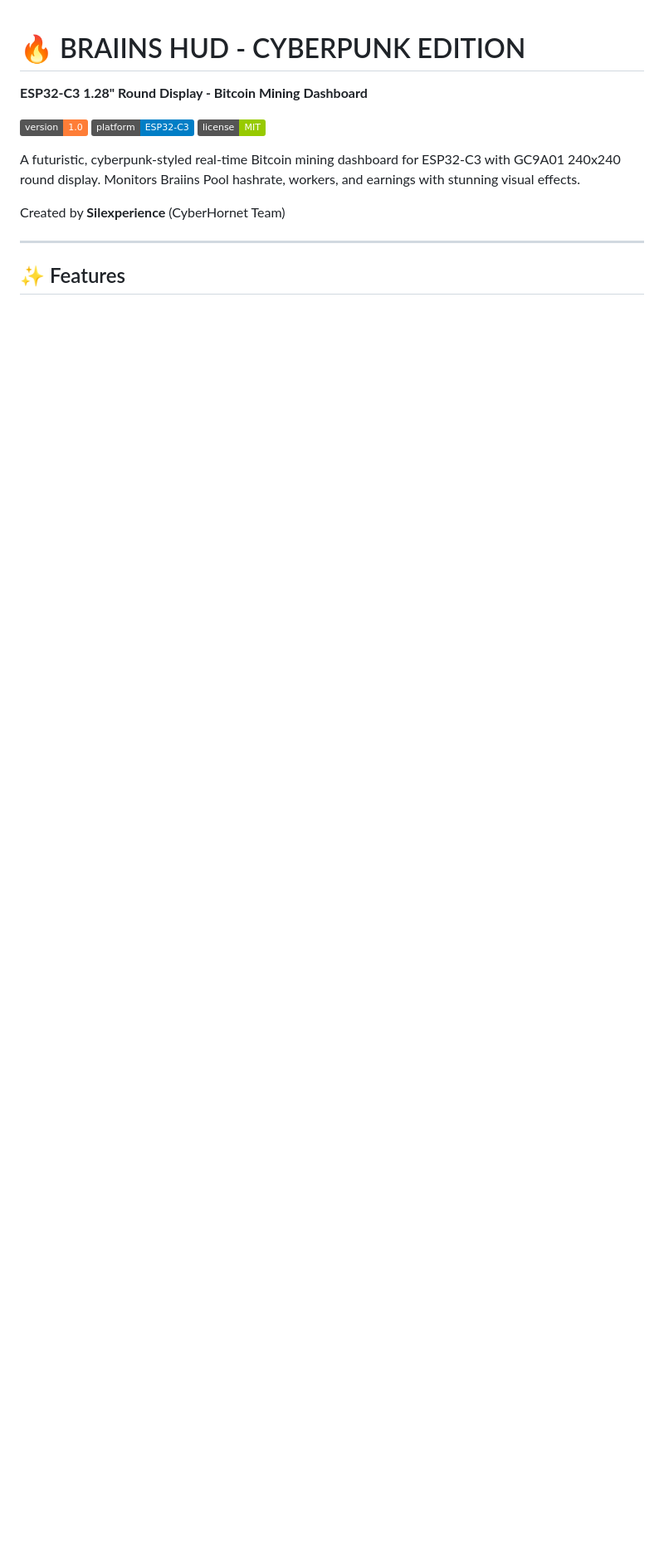
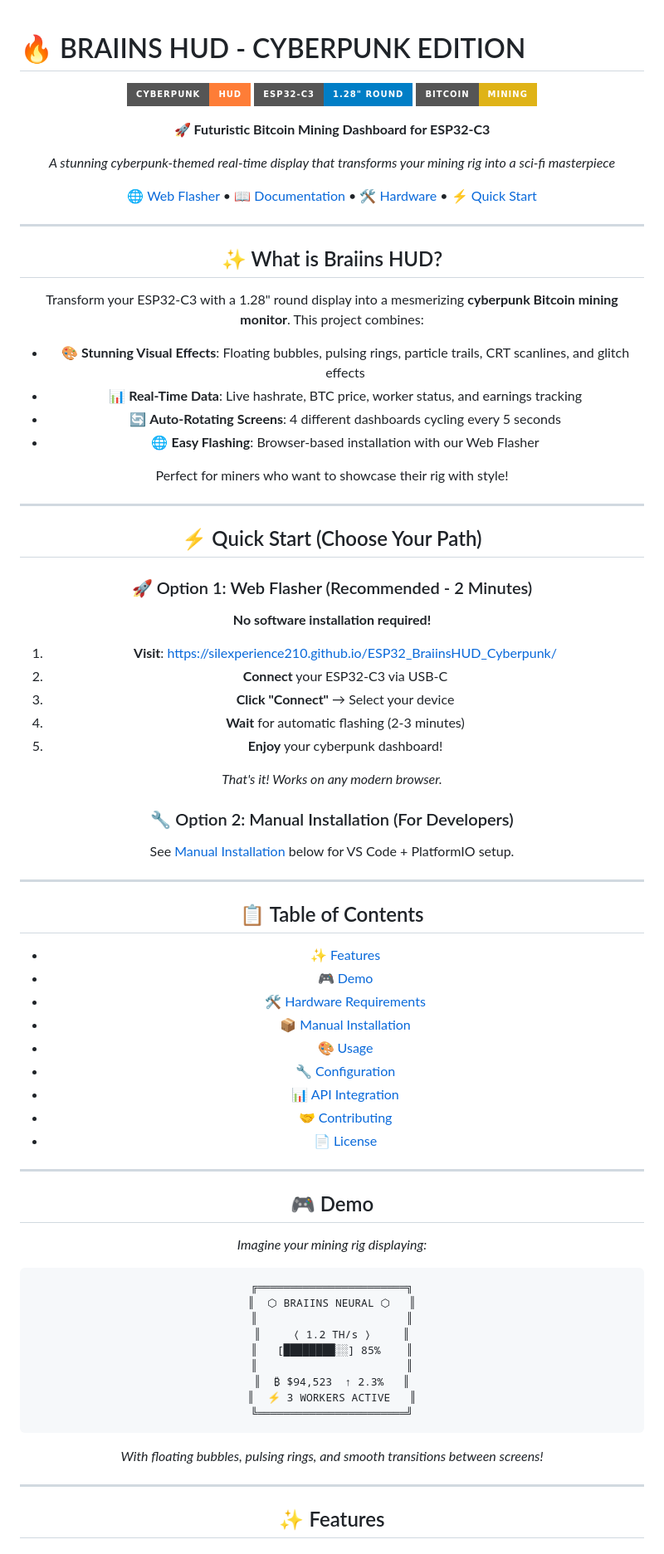
Before and after one commit to Silexperience210/ESP32_BraiinsHUD_Cyberpunk, a Markdown page: README.md, the part around one of its changes. Shown at 83% size. Rendered like a GitHub page; badges without logos; blank space fills up the shorter version.

Commit message:
Improve README with beautiful formatting, prominent web flasher, and better project description

````diff
--- a/README.md
+++ b/README.md
@@ -1,14 +1,83 @@
 # 🔥 BRAIINS HUD - CYBERPUNK EDITION
 
-**ESP32-C3 1.28" Round Display - Bitcoin Mining Dashboard**
+<div align="center">
 
-![Version](https://img.shields.io/badge/version-1.0-orange)
-![Platform](https://img.shields.io/badge/platform-ESP32--C3-blue)
-![License](https://img.shields.io/badge/license-MIT-green)
+![Cyberpunk HUD](https://img.shields.io/badge/Cyberpunk-HUD-orange?style=for-the-badge&logo=visual-studio-code&logoColor=white)
+![ESP32-C3](https://img.shields.io/badge/ESP32--C3-1.28%22%20Round-blue?style=for-the-badge&logo=espressif&logoColor=white)
+![Bitcoin Mining](https://img.shields.io/badge/Bitcoin-Mining-yellow?style=for-the-badge&logo=bitcoin&logoColor=white)
 
-A futuristic, cyberpunk-styled real-time Bitcoin mining dashboard for ESP32-C3 with GC9A01 240x240 round display. Monitors Braiins Pool hashrate, workers, and earnings with stunning visual effects.
+**🚀 Futuristic Bitcoin Mining Dashboard for ESP32-C3**
 
-Created by **Silexperience** (CyberHornet Team)
+*A stunning cyberpunk-themed real-time display that transforms your mining rig into a sci-fi masterpiece*
+
+[🌐 Web Flasher](https://silexperience210.github.io/ESP32_BraiinsHUD_Cyberpunk/) • [📖 Documentation](#-documentation) • [🛠️ Hardware](#-hardware-requirements) • [⚡ Quick Start](#-quick-start)
+
+---
+
+## ✨ What is Braiins HUD?
+
+Transform your ESP32-C3 with a 1.28" round display into a mesmerizing **cyberpunk Bitcoin mining monitor**. This project combines:
+
+- 🎨 **Stunning Visual Effects**: Floating bubbles, pulsing rings, particle trails, CRT scanlines, and glitch effects
+- 📊 **Real-Time Data**: Live hashrate, BTC price, worker status, and earnings tracking
+- 🔄 **Auto-Rotating Screens**: 4 different dashboards cycling every 5 seconds
+- 🌐 **Easy Flashing**: Browser-based installation with our Web Flasher
+
+Perfect for miners who want to showcase their rig with style!
+
+---
+
+## ⚡ Quick Start (Choose Your Path)
+
+### 🚀 Option 1: Web Flasher (Recommended - 2 Minutes)
+
+**No software installation required!**
+
+1. **Visit**: [https://silexperience210.github.io/ESP32_BraiinsHUD_Cyberpunk/](https://silexperience210.github.io/ESP32_BraiinsHUD_Cyberpunk/)
+2. **Connect** your ESP32-C3 via USB-C
+3. **Click "Connect"** → Select your device
+4. **Wait** for automatic flashing (2-3 minutes)
+5. **Enjoy** your cyberpunk dashboard!
+
+*That's it! Works on any modern browser.*
+
+### 🔧 Option 2: Manual Installation (For Developers)
+
+See [Manual Installation](#-manual-installation) below for VS Code + PlatformIO setup.
+
+---
+
+## 📋 Table of Contents
+
+- [✨ Features](#-features)
+- [🎮 Demo](#-demo)
+- [🛠️ Hardware Requirements](#-hardware-requirements)
+- [📦 Manual Installation](#-manual-installation)
+- [🎨 Usage](#-usage)
+- [🔧 Configuration](#-configuration)
+- [📊 API Integration](#-api-integration)
+- [🤝 Contributing](#-contributing)
+- [📄 License](#-license)
+
+---
+
+## 🎮 Demo
+
+*Imagine your mining rig displaying:*
+
+```
+╔═══════════════════════╗
+║  ⬡ BRAIINS NEURAL ⬡   ║
+║                       ║
+║     ⟨ 1.2 TH/s ⟩     ║
+║   [████████░░] 85%    ║
+║                       ║
+║  ₿ $94,523  ↑ 2.3%   ║
+║  ⚡ 3 WORKERS ACTIVE   ║
+╚═══════════════════════╝
+```
+
+*With floating bubbles, pulsing rings, and smooth transitions between screens!*
 
 ---
 
````
Also changed, not shown: other parts of README.md (+25 -36 lines).
